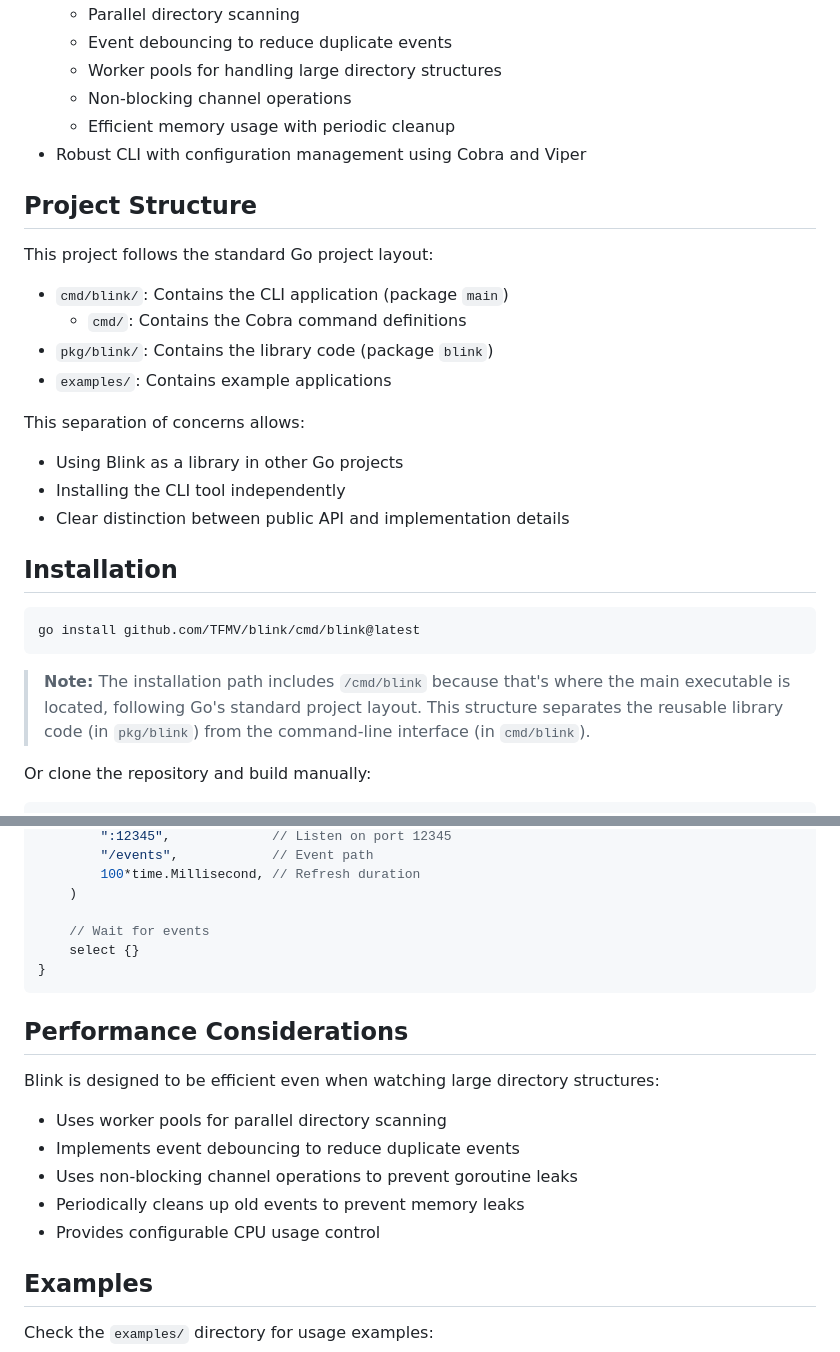
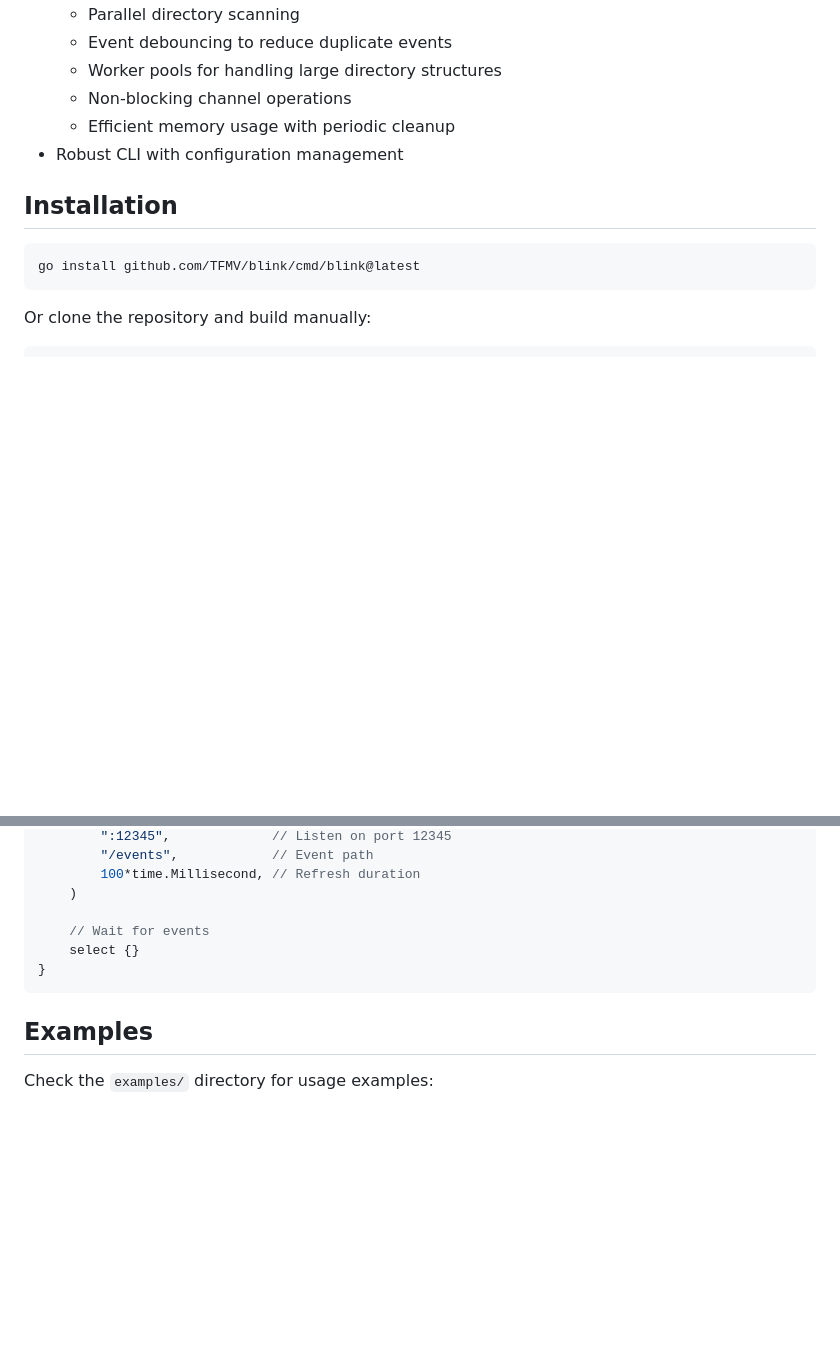
Before and after one commit to TFMV/blink, a Markdown page: README.md, 2 parts joined by grey strips. Drawn GitHub-style; blank space fills up the shorter version.

````diff
--- a/README.md
+++ b/README.md
@@ -15,30 +15,13 @@ Blink is a high-performance file system watcher that monitors directories for ch
   - Worker pools for handling large directory structures
   - Non-blocking channel operations
   - Efficient memory usage with periodic cleanup
-- Robust CLI with configuration management using Cobra and Viper
-
-## Project Structure
-
-This project follows the standard Go project layout:
-
-- `cmd/blink/`: Contains the CLI application (package `main`)
-  - `cmd/`: Contains the Cobra command definitions
-- `pkg/blink/`: Contains the library code (package `blink`)
-- `examples/`: Contains example applications
-
-This separation of concerns allows:
-
-- Using Blink as a library in other Go projects
-- Installing the CLI tool independently
-- Clear distinction between public API and implementation details
+- Robust CLI with configuration management
 
 ## Installation
 
 ```bash
 go install github.com/TFMV/blink/cmd/blink@latest
 ```
-
-> **Note:** The installation path includes `/cmd/blink` because that's where the main executable is located, following Go's standard project layout. This structure separates the reusable library code (in `pkg/blink`) from the command-line interface (in `cmd/blink`).
 
 Or clone the repository and build manually:
 
@@ -131,16 +114,6 @@ func main() {
 }
 ```
 
-## Performance Considerations
-
-Blink is designed to be efficient even when watching large directory structures:
-
-- Uses worker pools for parallel directory scanning
-- Implements event debouncing to reduce duplicate events
-- Uses non-blocking channel operations to prevent goroutine leaks
-- Periodically cleans up old events to prevent memory leaks
-- Provides configurable CPU usage control
-
 ## Examples
 
 Check the `examples/` directory for usage examples:
````
